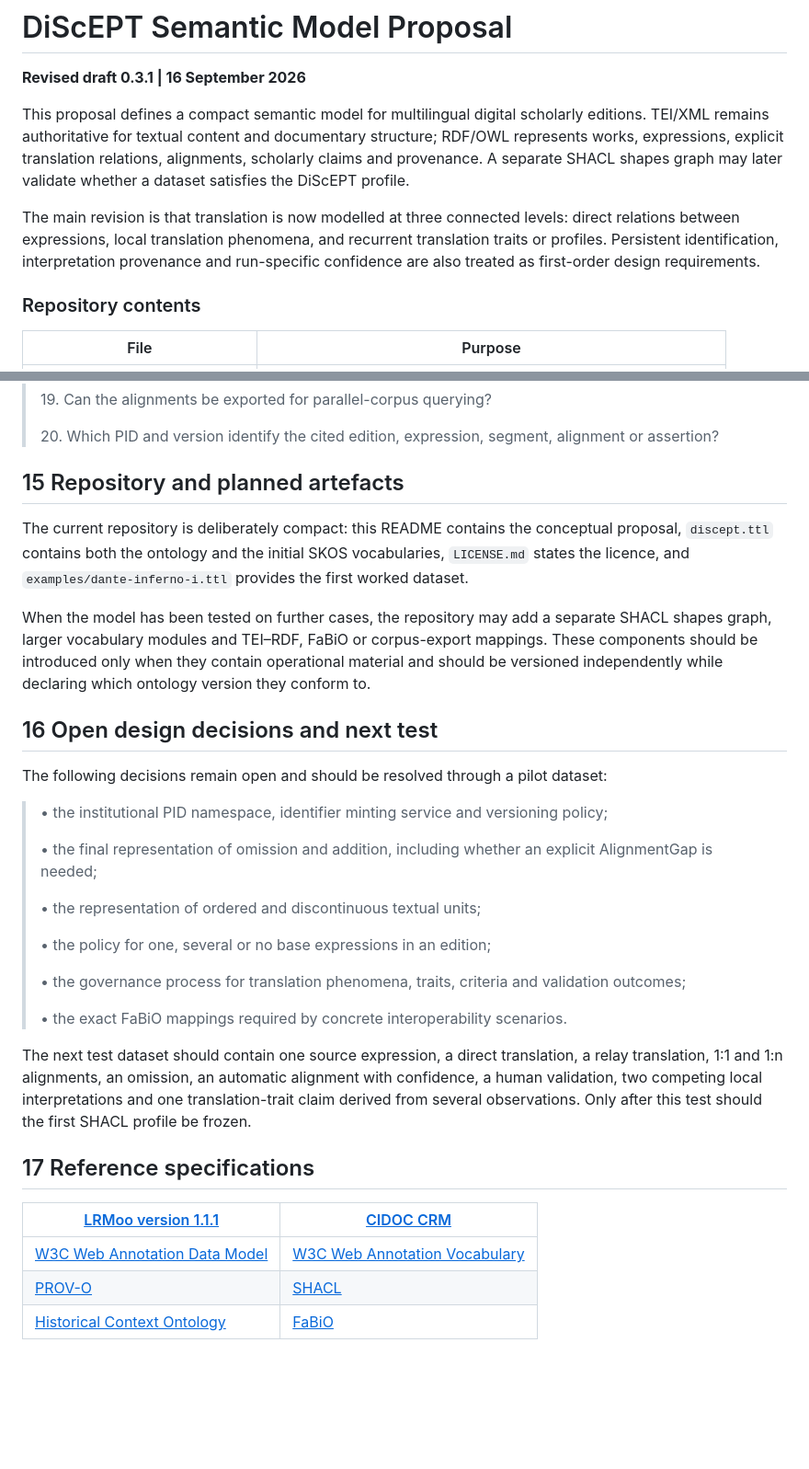
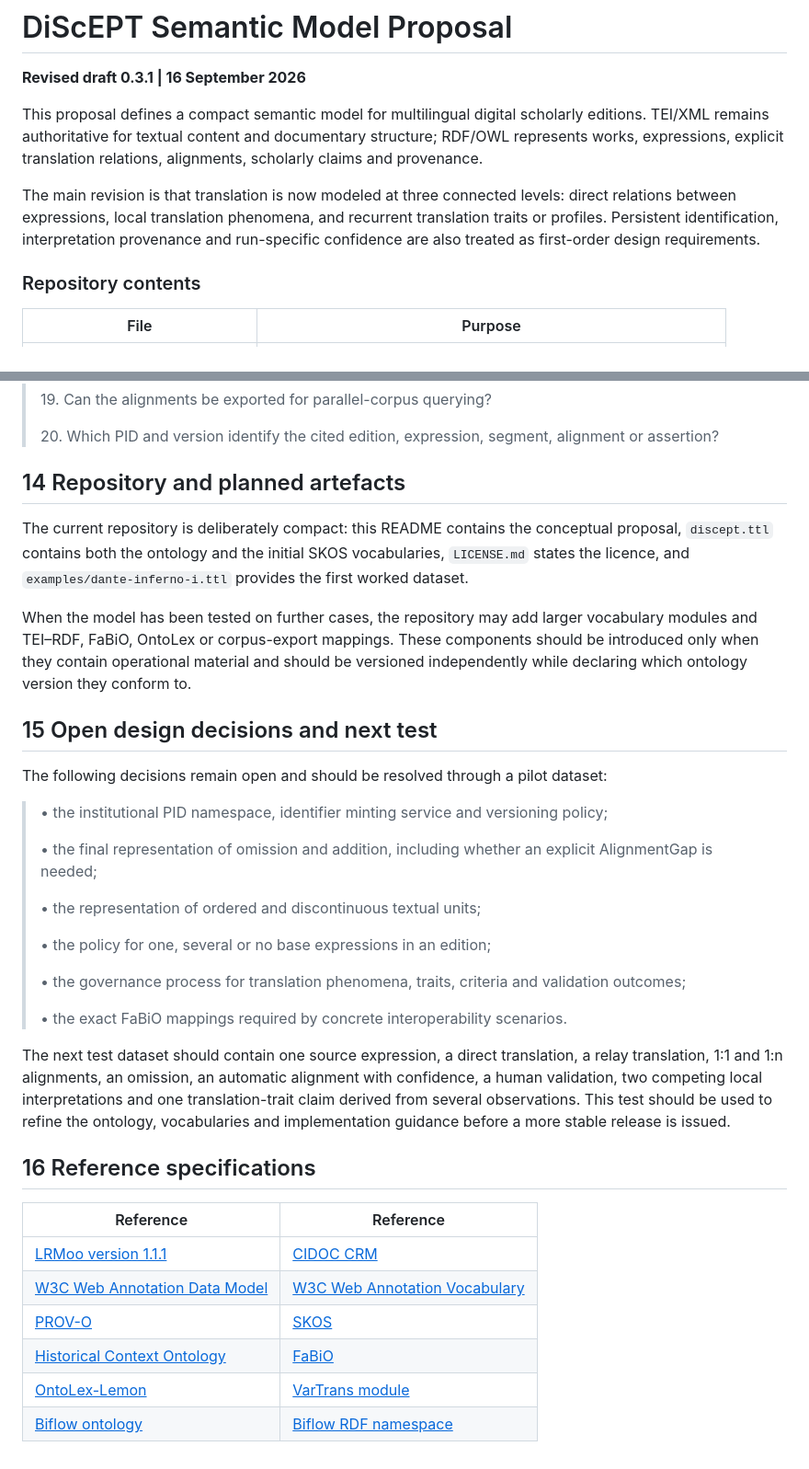
Before and after one commit to ISTITUTO-ITALIANO-DI-STUDI-GERMANICI/discept-ontology, a Markdown page: README.md, 2 parts joined by grey strips. Shown at 92% size. GitHub-like rendering; blank space fills up the shorter version.

Commit message:
Update with biflow at alia README.md

```diff
--- a/README.md
+++ b/README.md
@@ -2,9 +2,9 @@
 
 **Revised draft 0.3.1 | 16 September 2026**
 
-This proposal defines a compact semantic model for multilingual digital scholarly editions. TEI/XML remains authoritative for textual content and documentary structure; RDF/OWL represents works, expressions, explicit translation relations, alignments, scholarly claims and provenance. A separate SHACL shapes graph may later validate whether a dataset satisfies the DiScEPT profile.
+This proposal defines a compact semantic model for multilingual digital scholarly editions. TEI/XML remains authoritative for textual content and documentary structure; RDF/OWL represents works, expressions, explicit translation relations, alignments, scholarly claims and provenance.
 
-The main revision is that translation is now modelled at three connected levels: direct relations between expressions, local translation phenomena, and recurrent translation traits or profiles. Persistent identification, interpretation provenance and run-specific confidence are also treated as first-order design requirements.
+The main revision is that translation is now modeled at three connected levels: direct relations between expressions, local translation phenomena, and recurrent translation traits or profiles. Persistent identification, interpretation provenance and run-specific confidence are also treated as first-order design requirements.
 
 ### Repository contents
 
@@ -281,13 +268,13 @@ A corpus export should reuse stable identifiers for expressions and aligned unit
 >
 > 20\. Which PID and version identify the cited edition, expression, segment, alignment or assertion?
 
-## 15 Repository and planned artefacts
+## 14 Repository and planned artefacts
 
 The current repository is deliberately compact: this README contains the conceptual proposal, `discept.ttl` contains both the ontology and the initial SKOS vocabularies, `LICENSE.md` states the licence, and `examples/dante-inferno-i.ttl` provides the first worked dataset.
 
-When the model has been tested on further cases, the repository may add a separate SHACL shapes graph, larger vocabulary modules and TEI–RDF, FaBiO or corpus-export mappings. These components should be introduced only when they contain operational material and should be versioned independently while declaring which ontology version they conform to.
+When the model has been tested on further cases, the repository may add larger vocabulary modules and TEI–RDF, FaBiO, OntoLex or corpus-export mappings. These components should be introduced only when they contain operational material and should be versioned independently while declaring which ontology version they conform to.
 
-## 16 Open design decisions and next test
+## 15 Open design decisions and next test
 
 The following decisions remain open and should be resolved through a pilot dataset:
 
@@ -303,12 +290,15 @@ The following decisions remain open and should be resolved through a pilot datas
 >
 > • the exact FaBiO mappings required by concrete interoperability scenarios.
 
-The next test dataset should contain one source expression, a direct translation, a relay translation, 1:1 and 1:n alignments, an omission, an automatic alignment with confidence, a human validation, two competing local interpretations and one translation-trait claim derived from several observations. Only after this test should the first SHACL profile be frozen.
+The next test dataset should contain one source expression, a direct translation, a relay translation, 1:1 and 1:n alignments, an omission, an automatic alignment with confidence, a human validation, two competing local interpretations and one translation-trait claim derived from several observations. This test should be used to refine the ontology, vocabularies and implementation guidance before a more stable release is issued.
 
-## 17 Reference specifications
+## 16 Reference specifications
 
-| [<u>LRMoo version 1.1.1</u>](https://cidoc-crm.org/lrmoo/ModelVersion/version-1.1.1) | [<u>CIDOC CRM</u>](https://www.cidoc-crm.org/)                                  |
-|--------------------------------------------------------------------------------------|---------------------------------------------------------------------------------|
-| [<u>W3C Web Annotation Data Model</u>](https://www.w3.org/TR/annotation-model/)      | [<u>W3C Web Annotation Vocabulary</u>](https://www.w3.org/TR/annotation-vocab/) |
-| [<u>PROV-O</u>](https://www.w3.org/TR/prov-o/)                                       | [<u>SHACL</u>](https://www.w3.org/TR/shacl/)                                    |
-| [<u>Historical Context Ontology</u>](http://purl.org/emmedi/hico)                    | [<u>FaBiO</u>](https://www.sparontologies.net/ontologies/fabio)                 |
+| Reference | Reference |
+|---|---|
+| [<u>LRMoo version 1.1.1</u>](https://cidoc-crm.org/lrmoo/ModelVersion/version-1.1.1) | [<u>CIDOC CRM</u>](https://www.cidoc-crm.org/) |
+| [<u>W3C Web Annotation Data Model</u>](https://www.w3.org/TR/annotation-model/) | [<u>W3C Web Annotation Vocabulary</u>](https://www.w3.org/TR/annotation-vocab/) |
+| [<u>PROV-O</u>](https://www.w3.org/TR/prov-o/) | [<u>SKOS</u>](https://www.w3.org/TR/skos-reference/) |
+| [<u>Historical Context Ontology</u>](http://purl.org/emmedi/hico) | [<u>FaBiO</u>](https://www.sparontologies.net/ontologies/fabio) |
+| [<u>OntoLex-Lemon</u>](https://www.w3.org/2016/05/ontolex/) | [<u>VarTrans module</u>](https://www.w3.org/community/ontolex/wiki/Final_Model_Specification) |
+| [<u>Biflow ontology</u>](https://catalogobiflow.vedph.it/ontospy/) | [<u>Biflow RDF namespace</u>](https://biflow.humanitiesdata.dev/rdf/biflow#) |
```
Also changed, not shown: other parts of README.md (+14 -27 lines).
